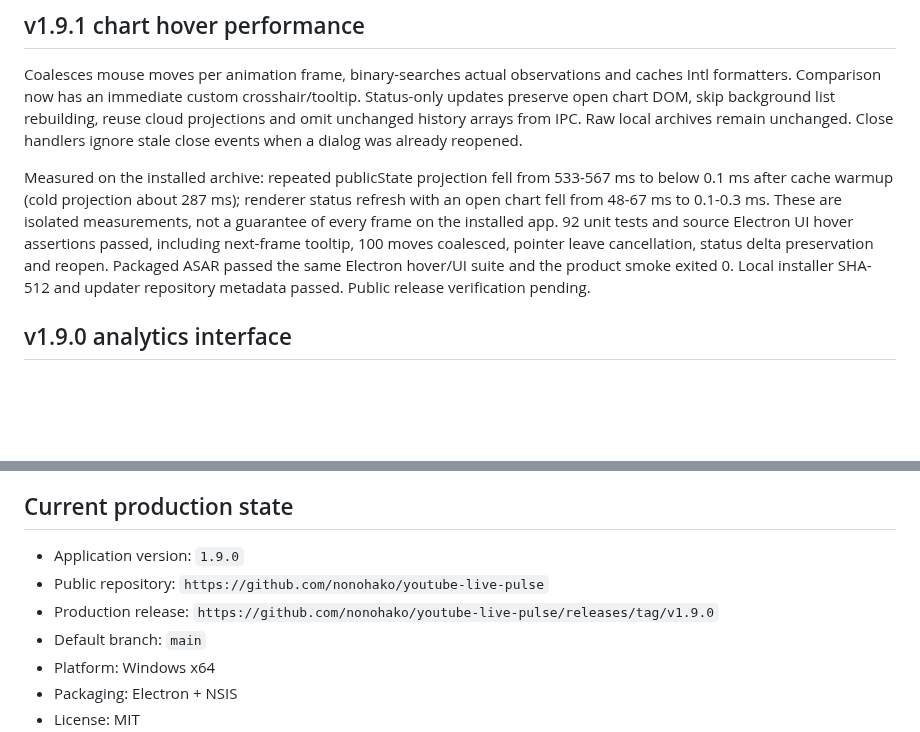
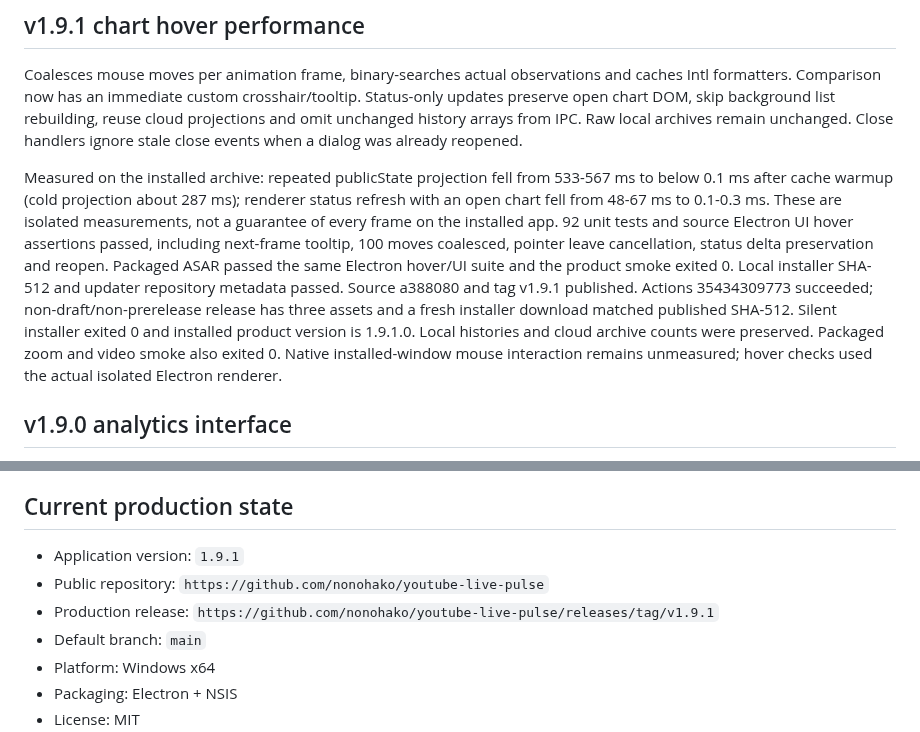
Before and after one commit to nonohako/youtube-live-pulse, a Markdown page: handoff.md, 2 parts joined by grey strips. GitHub-like rendering; blank space fills up the shorter version.

Commit message:
docs: record v1.9.1 release and installed verification

```diff
--- a/handoff.md
+++ b/handoff.md
@@ -6,7 +6,7 @@ Last updated: 2026-09-19
 
 Coalesces mouse moves per animation frame, binary-searches actual observations and caches Intl formatters. Comparison now has an immediate custom crosshair/tooltip. Status-only updates preserve open chart DOM, skip background list rebuilding, reuse cloud projections and omit unchanged history arrays from IPC. Raw local archives remain unchanged. Close handlers ignore stale close events when a dialog was already reopened.
 
-Measured on the installed archive: repeated publicState projection fell from 533-567 ms to below 0.1 ms after cache warmup (cold projection about 287 ms); renderer status refresh with an open chart fell from 48-67 ms to 0.1-0.3 ms. These are isolated measurements, not a guarantee of every frame on the installed app. 92 unit tests and source Electron UI hover assertions passed, including next-frame tooltip, 100 moves coalesced, pointer leave cancellation, status delta preservation and reopen. Packaged ASAR passed the same Electron hover/UI suite and the product smoke exited 0. Local installer SHA-512 and updater repository metadata passed. Public release verification pending.
+Measured on the installed archive: repeated publicState projection fell from 533-567 ms to below 0.1 ms after cache warmup (cold projection about 287 ms); renderer status refresh with an open chart fell from 48-67 ms to 0.1-0.3 ms. These are isolated measurements, not a guarantee of every frame on the installed app. 92 unit tests and source Electron UI hover assertions passed, including next-frame tooltip, 100 moves coalesced, pointer leave cancellation, status delta preservation and reopen. Packaged ASAR passed the same Electron hover/UI suite and the product smoke exited 0. Local installer SHA-512 and updater repository metadata passed. Source a388080 and tag v1.9.1 published. Actions 35434309773 succeeded; non-draft/non-prerelease release has three assets and a fresh installer download matched published SHA-512. Silent installer exited 0 and installed product version is 1.9.1.0. Local histories and cloud archive counts were preserved. Packaged zoom and video smoke also exited 0. Native installed-window mouse interaction remains unmeasured; hover checks used the actual isolated Electron renderer.
 
 ## v1.9.0 analytics interface
 
@@ -34,9 +34,9 @@ Local v1.7.1 validation: x64 NSIS build succeeded, packaged dashboard smoke exit
 
 ## Current production state
 
-- Application version: `1.9.0`
+- Application version: `1.9.1`
 - Public repository: `https://github.com/nonohako/youtube-live-pulse`
-- Production release: `https://github.com/nonohako/youtube-live-pulse/releases/tag/v1.9.0`
+- Production release: `https://github.com/nonohako/youtube-live-pulse/releases/tag/v1.9.1`
 - Default branch: `main`
 - Platform: Windows x64
 - Packaging: Electron + NSIS
```
Also changed, not shown: AGENTS.md (+1 -1 lines).
